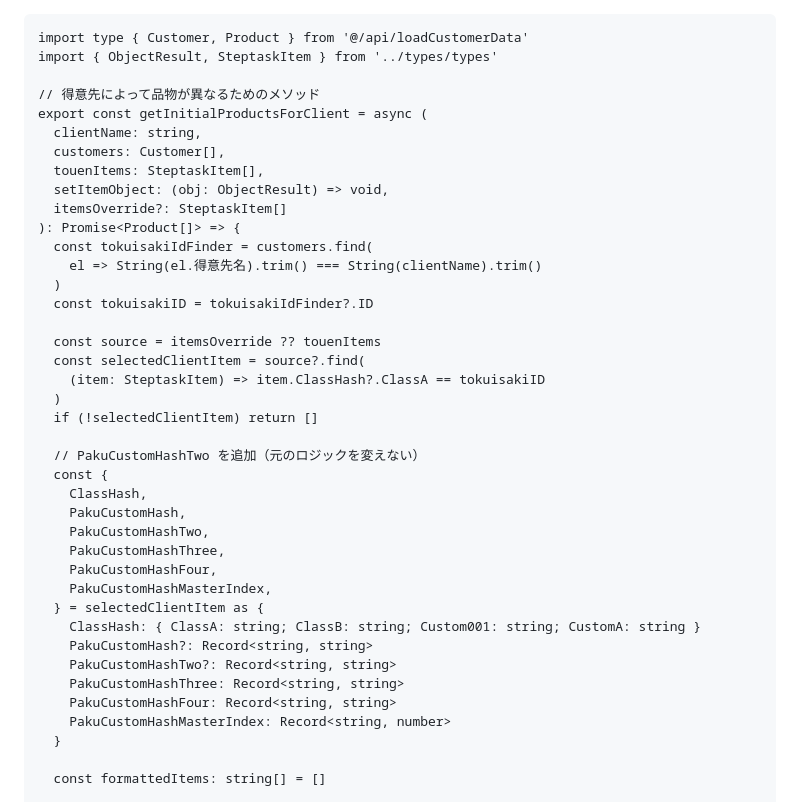
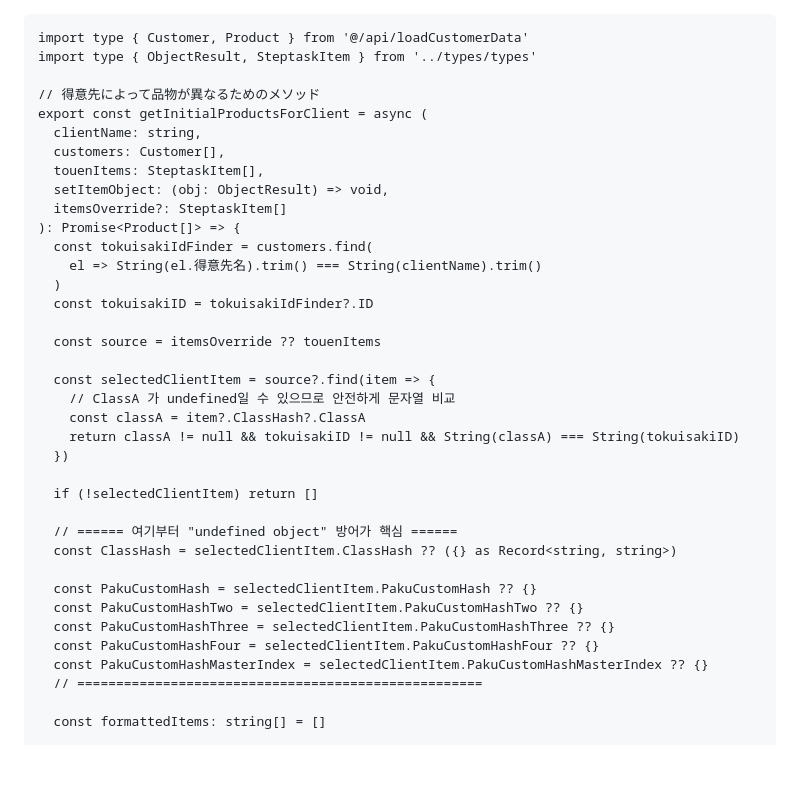
Before and after one commit to J-paku/TODO, a Markdown page: README.md, the part around one of its changes. Rendered like a GitHub page; blank space fills up the shorter version.

````diff
--- a/README.md
+++ b/README.md
@@ -1,6 +1,6 @@
 ```
 import type { Customer, Product } from '@/api/loadCustomerData'
-import { ObjectResult, SteptaskItem } from '../types/types'
+import type { ObjectResult, SteptaskItem } from '../types/types'
 
 // 得意先によって品物が異なるためのメソッド
 export const getInitialProductsForClient = async (
@@ -16,27 +16,24 @@ export const getInitialProductsForClient = async (
   const tokuisakiID = tokuisakiIdFinder?.ID
 
   const source = itemsOverride ?? touenItems
-  const selectedClientItem = source?.find(
-    (item: SteptaskItem) => item.ClassHash?.ClassA == tokuisakiID
-  )
+
+  const selectedClientItem = source?.find(item => {
+    // ClassA 가 undefined일 수 있으므로 안전하게 문자열 비교
+    const classA = item?.ClassHash?.ClassA
+    return classA != null && tokuisakiID != null && String(classA) === String(tokuisakiID)
+  })
+
   if (!selectedClientItem) return []
 
-  // PakuCustomHashTwo を追加（元のロジックを変えない）
-  const {
-    ClassHash,
-    PakuCustomHash,
-    PakuCustomHashTwo,
-    PakuCustomHashThree,
-    PakuCustomHashFour,
-    PakuCustomHashMasterIndex,
-  } = selectedClientItem as {
-    ClassHash: { ClassA: string; ClassB: string; Custom001: string; CustomA: string }
-    PakuCustomHash?: Record<string, string>
-    PakuCustomHashTwo?: Record<string, string>
-    PakuCustomHashThree: Record<string, string>
-    PakuCustomHashFour: Record<string, string>
-    PakuCustomHashMasterIndex: Record<string, number>
-  }
+  // ====== 여기부터 "undefined object" 방어가 핵심 ======
+  const ClassHash = selectedClientItem.ClassHash ?? ({} as Record<string, string>)
+
+  const PakuCustomHash = selectedClientItem.PakuCustomHash ?? {}
+  const PakuCustomHashTwo = selectedClientItem.PakuCustomHashTwo ?? {}
+  const PakuCustomHashThree = selectedClientItem.PakuCustomHashThree ?? {}
+  const PakuCustomHashFour = selectedClientItem.PakuCustomHashFour ?? {}
+  const PakuCustomHashMasterIndex = selectedClientItem.PakuCustomHashMasterIndex ?? {}
+  // ====================================================
 
   const formattedItems: string[] = []
 
````
Also changed, not shown: other parts of README.md (+23 -43 lines).
